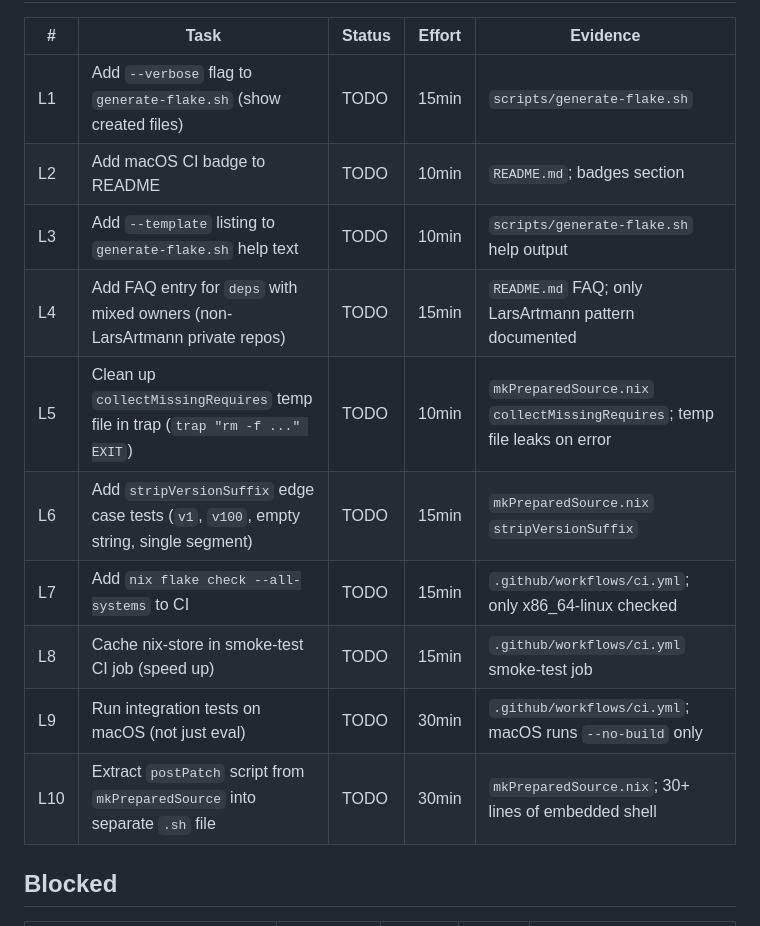
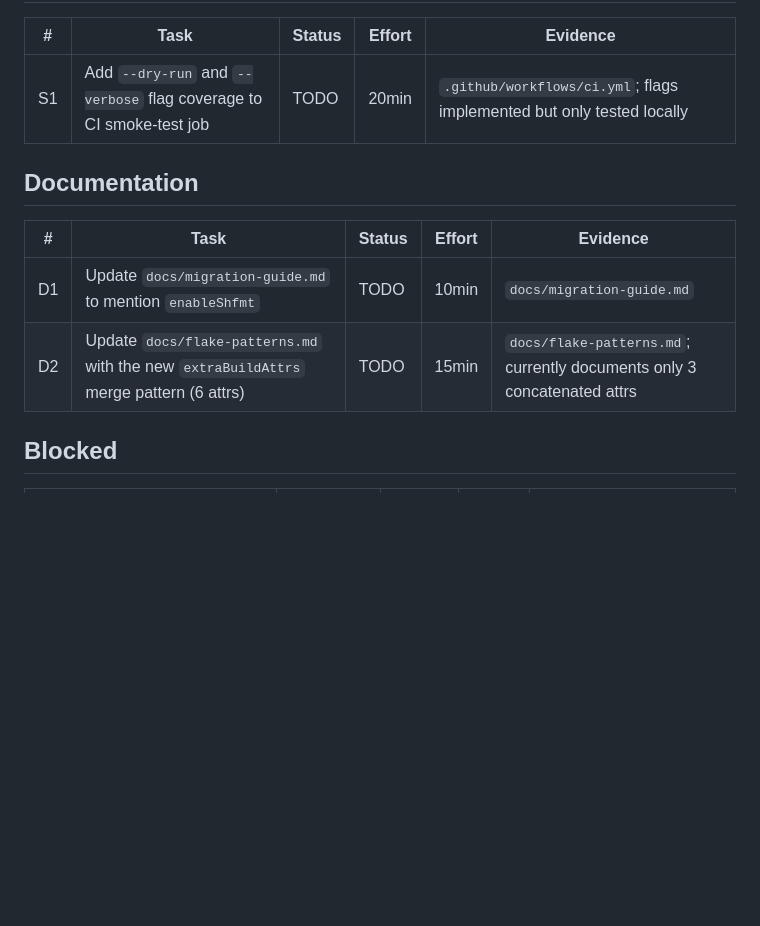
Before and after one commit to LarsArtmann/go-nix-helpers, a Markdown page: TODO_LIST.md, the part around one of its changes. Rendered like a GitHub page; blank space fills up the shorter version.

```diff
--- a/TODO_LIST.md
+++ b/TODO_LIST.md
@@ -41,15 +34,13 @@
 | #  | Task                                                                                  | Status | Effort | Evidence                                                              |
 | -- | ------------------------------------------------------------------------------------- | ------ | ------ | --------------------------------------------------------------------- |
-| L1 | Add `--verbose` flag to `generate-flake.sh` (show created files)                      | TODO   | 15min  | `scripts/generate-flake.sh`                           |
-| L2 | Add macOS CI badge to README                                                          | TODO   | 10min  | `README.md`; badges section                           |
-| L3 | Add `--template` listing to `generate-flake.sh` help text                             | TODO   | 10min  | `scripts/generate-flake.sh` help output               |
-| L4 | Add FAQ entry for `deps` with mixed owners (non-LarsArtmann private repos)            | TODO   | 15min  | `README.md` FAQ; only LarsArtmann pattern documented  |
-| L5 | Clean up `collectMissingRequires` temp file in trap (`trap "rm -f ..." EXIT`)         | TODO   | 10min  | `mkPreparedSource.nix` `collectMissingRequires`; temp file leaks on error |
-| L6 | Add `stripVersionSuffix` edge case tests (`v1`, `v100`, empty string, single segment) | TODO   | 15min  | `mkPreparedSource.nix` `stripVersionSuffix`          |
-| L7 | Add `nix flake check --all-systems` to CI                                             | TODO   | 15min  | `.github/workflows/ci.yml`; only x86_64-linux checked |
-| L8 | Cache nix-store in smoke-test CI job (speed up)                                       | TODO   | 15min  | `.github/workflows/ci.yml` smoke-test job             |
-| L9 | Run integration tests on macOS (not just eval)                                        | TODO   | 30min  | `.github/workflows/ci.yml`; macOS runs `--no-build` only |
-| L10 | Extract `postPatch` script from `mkPreparedSource` into separate `.sh` file          | TODO   | 30min  | `mkPreparedSource.nix`; 30+ lines of embedded shell   |
+| S1 | Add `--dry-run` and `--verbose` flag coverage to CI smoke-test job                    | TODO   | 20min  | `.github/workflows/ci.yml`; flags implemented but only tested locally |
+
+## Documentation
+
+| #  | Task                                                                                  | Status | Effort | Evidence                                                              |
+| -- | ------------------------------------------------------------------------------------- | ------ | ------ | --------------------------------------------------------------------- |
+| D1 | Update `docs/migration-guide.md` to mention `enableShfmt`                             | TODO   | 10min  | `docs/migration-guide.md`                                             |
+| D2 | Update `docs/flake-patterns.md` with the new `extraBuildAttrs` merge pattern (6 attrs) | TODO   | 15min  | `docs/flake-patterns.md`; currently documents only 3 concatenated attrs |
 
 ## Blocked
 
```
Also changed, not shown: other parts of TODO_LIST.md (+8 -15 lines).
